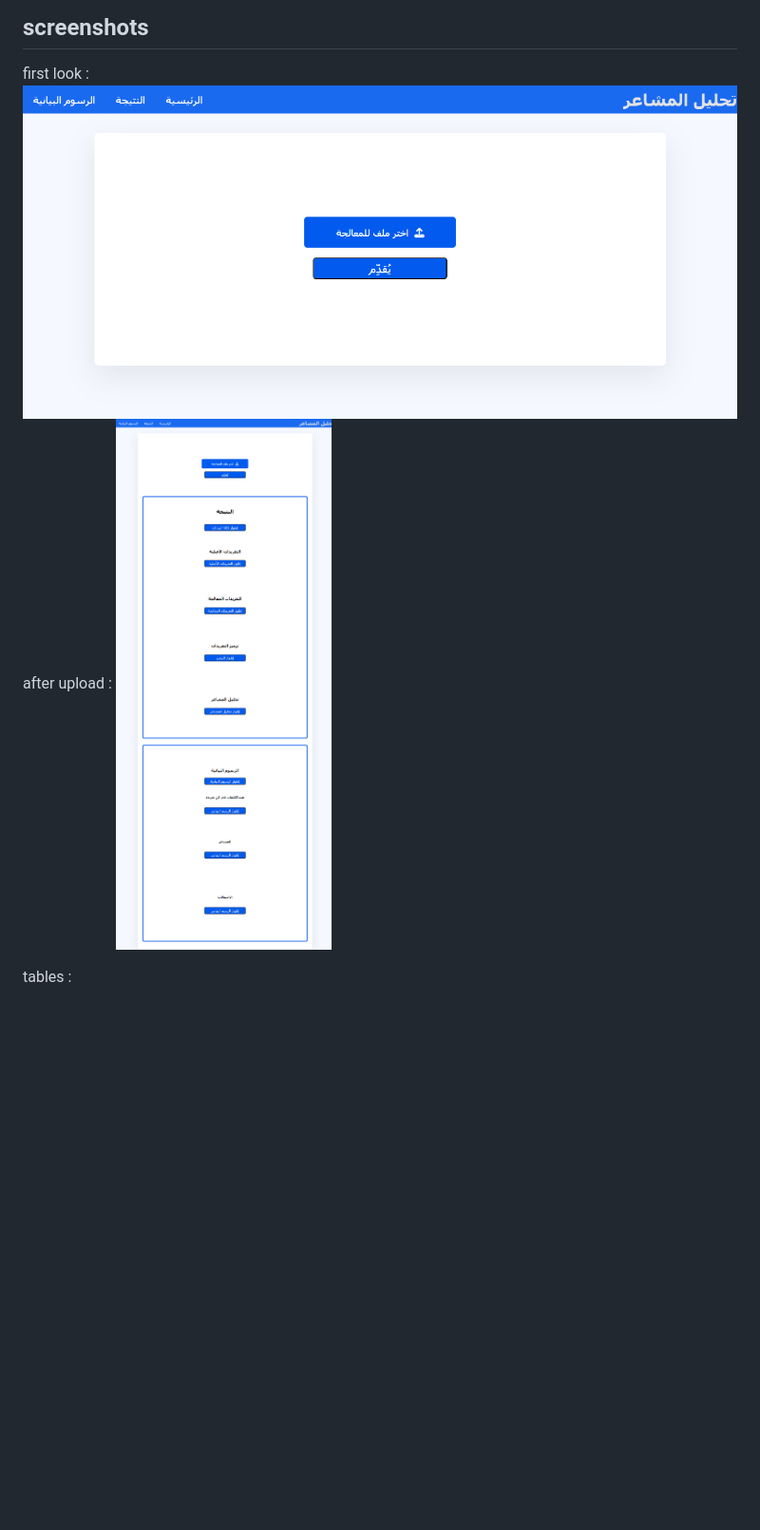
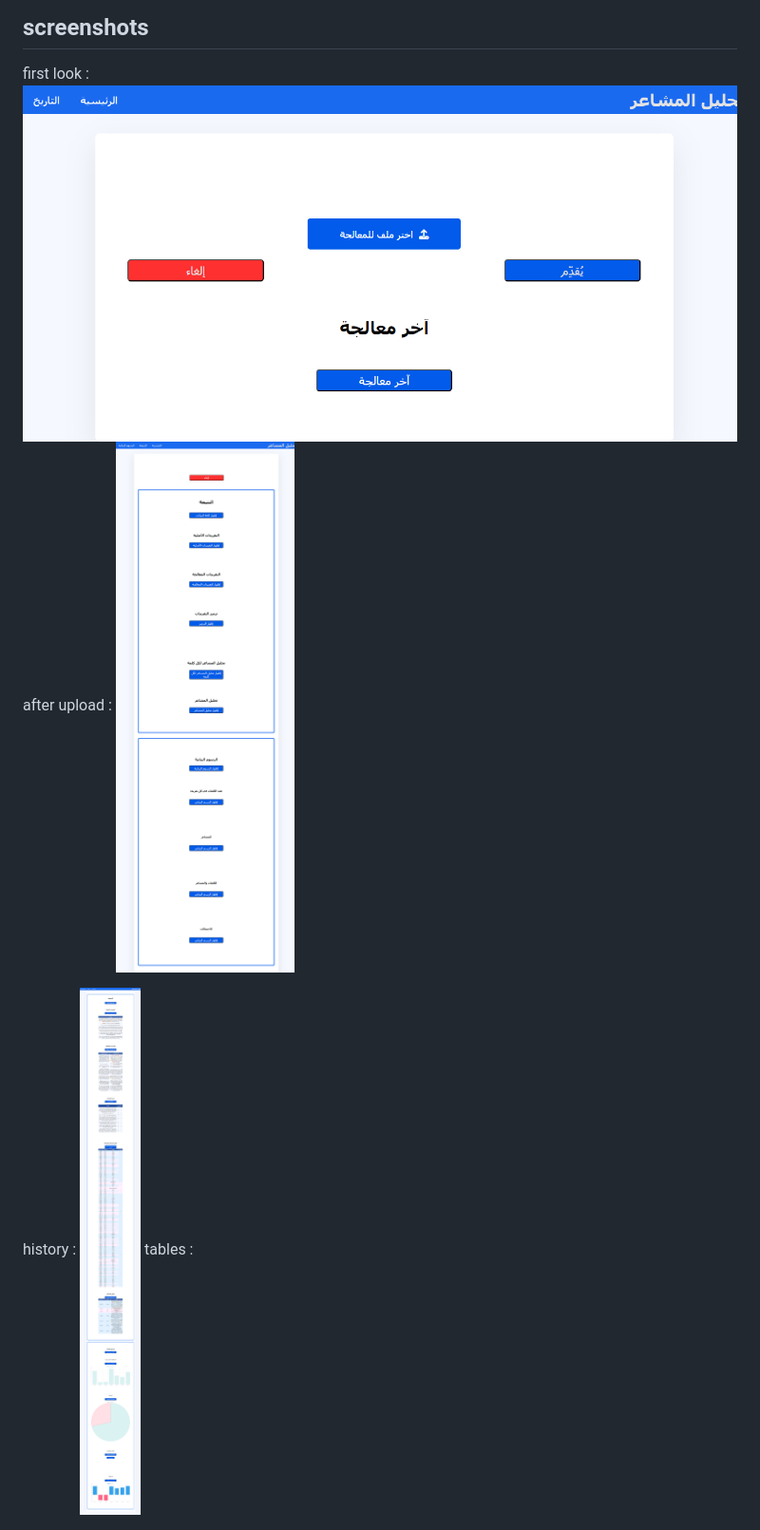
Before and after one commit to RAHAMNIabdelkaderseifelislem/arabic_tweets_pretraitment, a Markdown page: README.md, the part around the change printed below. Shown: that part at 95% size. GitHub-like rendering; pictures changed too: screenshots/firstlook.png, screenshots/fullpageafterUpload.png, screenshots/historypage.png (added); blank space fills up the shorter version.

```diff
--- a/README.md
+++ b/README.md
@@ -60,6 +60,8 @@ first look :
 after upload :
 ![full page after upload](screenshots/fullpageafterUpload.png)
 
+history :
+![history page](screenshots/historypage.png)
 tables :<br>
 
 ![Original tweets table shown](screenshots/OriginalTweets.png)
```
Also changed, not shown: other parts of README.md (+2 -1 lines), screenshots/word_analysisChart.png (added).
